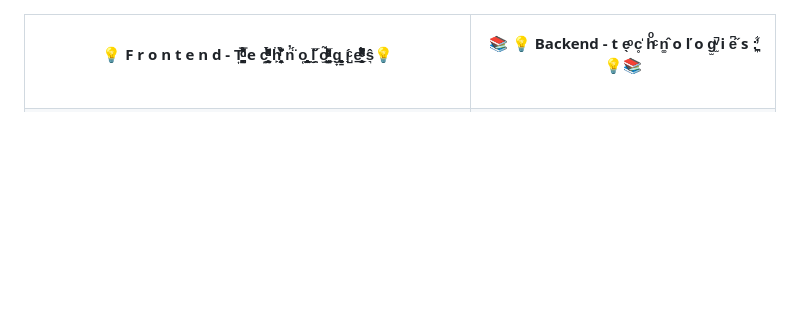
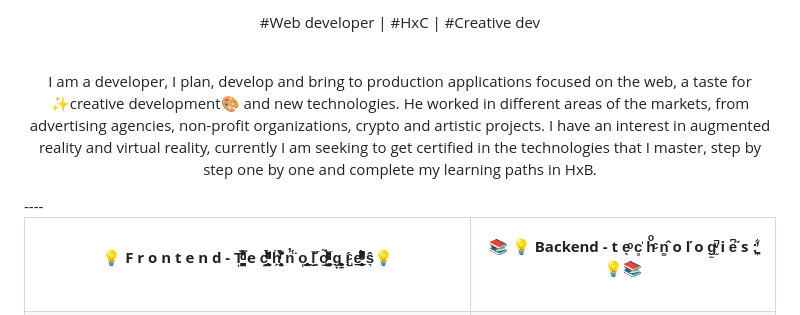
Before and after one commit to devandresrw/devandresrw, a Markdown page: README.md, the part around the change. GitHub-like rendering; blank space fills up the shorter version.

```diff
--- a/README.md
+++ b/README.md
@@ -1,3 +1,17 @@
+<p align="center">
+        #Web developer | #HxC | #Creative dev
+    </p>
+    <br>
+    <p align="center" bold>
+        I am a developer, I plan, develop and bring to production applications focused on the web, a taste for ✨creative
+        development🎨 and new technologies. He worked in different areas of the markets, from advertising agencies,
+        non-profit organizations, crypto and artistic projects. I have an interest in augmented reality and virtual
+        reality,
+        currently I am seeking to get certified in the technologies that I master, step by step one by one and complete
+        my
+        learning paths in HxB.
+    </p>
+    ----
 <table align="center">
         <tr>
             <td>
```
